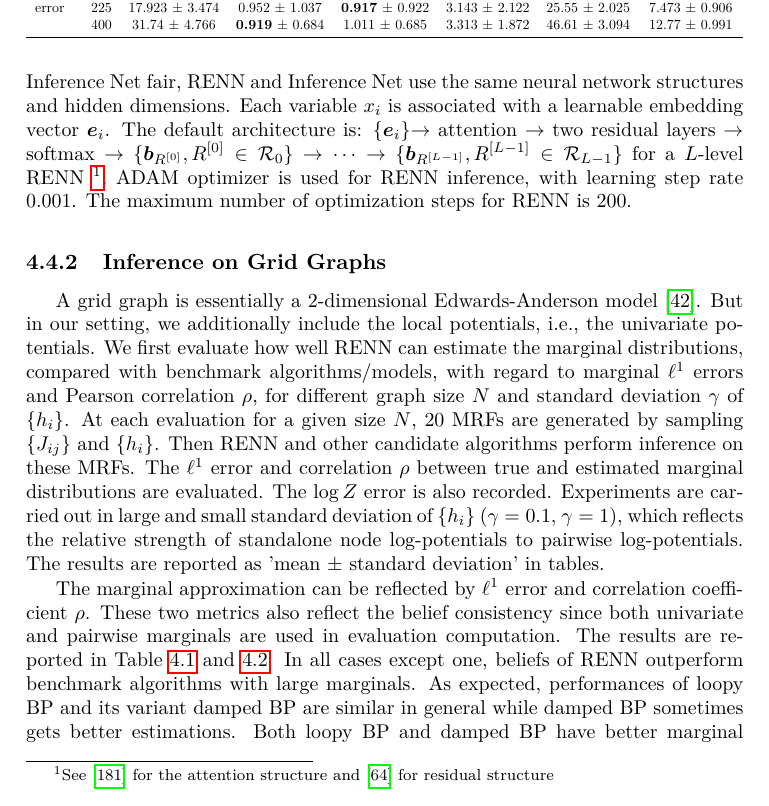
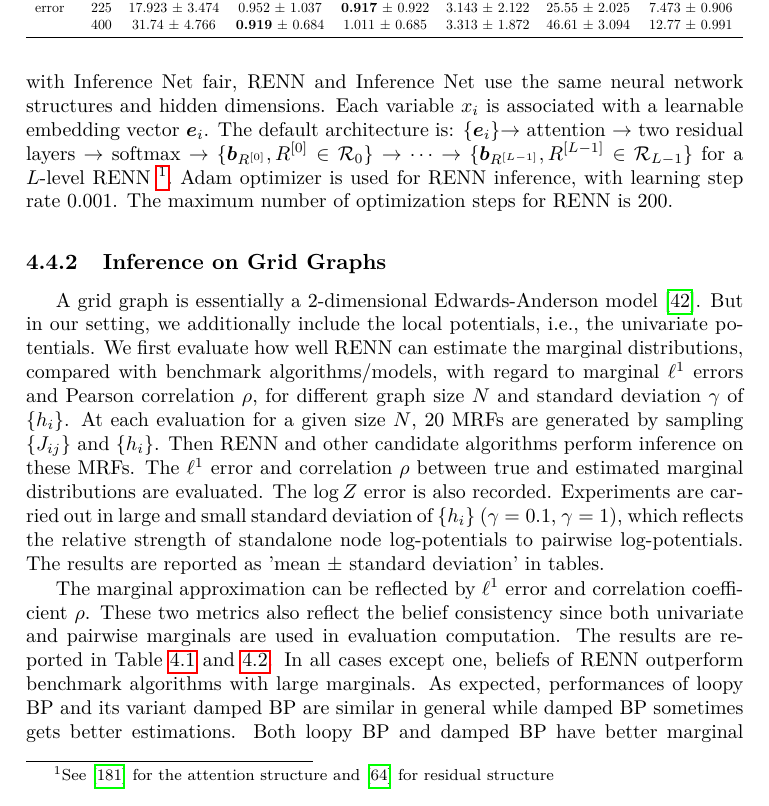
Before and after one commit to FirstHandScientist/phdthesis, a LaTeX thesis (main.tex, which reads source/chapter4/chapter4.tex): part of page 75 of 175, cut so that both start at the same text. Compiled offline with pdfLaTeX.

Commit message:
one word fix

```diff
--- a/source/chapter4/chapter4.tex
+++ b/source/chapter4/chapter4.tex
@@ -642,7 +642,7 @@ Without loss of generality, our experiments are carried out on binary pairwise M
 
 In the inference experiments, we are interested on how well beliefs from RENN approximate true marginal distributions of $p(\bm{x};\bm{\theta})$. We quantify this by both the $\ell^1$ error ($\ell^1$-norm distance) and Pearson correlation coefficient $\rho$, between true marginals and beliefs of RENN. The marginal evaluations include both $p(x_i)$ and $p(x_i,x_j)$. In addition, we also quantify the $\log{Z}$ error as the absolute difference between true partition function and an approximated value, i.e., the region-based free energy for RENN or GBP while a counterpart free energy form for mean field or loopy BP as explained in Section~\ref{chpt2:sec:variational-inference}.
 
-In all experiments, for each evaluation of RENN, mean field, (loopy) BP \cite{mooij2007sufficient}, damped BP \cite{Pretti2005damping} with damping factor $0.5$, and GBP \cite{yedida2005constucting} as benchmarks, are all evaluated on the same MRF, which are then compared with RENN. Additionally, a recent neural network benchmark model, saddle-point Inference Net \cite{NIPS2019_9687} targeting the Bethe free energy, is also used as a comparison. To make the comparison with Inference Net fair, RENN and Inference Net use the same neural network structures and hidden dimensions. Each variable $x_i$ is associated with a learnable embedding vector $\bm{e}_i$. The default architecture is: $\{\bm{e}_i\}$$\rightarrow$ attention $\rightarrow$ two residual layers $\rightarrow$ softmax $\rightarrow$ $\{\bm{b}_{R^{[0]}},R^{[0]}\in\Rr_0\}$ $\rightarrow \cdots \rightarrow$ $\{\bm{b}_{R^{[L-1]}},R^{[L-1]}\in\Rr_{L-1}\}$ for a $L$-level RENN \footnote{See \cite{AshishNIPS2017_7181} for the attention structure and \cite{DBLP:journals/corr/HeZRS15} for residual structure}. ADAM optimizer is used for RENN inference, with learning step rate $0.001$. The maximum number of optimization steps for RENN is 200.
+In all experiments, for each evaluation of RENN, mean field, (loopy) BP \cite{mooij2007sufficient}, damped BP \cite{Pretti2005damping} with damping factor $0.5$, and GBP \cite{yedida2005constucting} as benchmarks, are all evaluated on the same MRF, which are then compared with RENN. Additionally, a recent neural network benchmark model, saddle-point Inference Net \cite{NIPS2019_9687} targeting the Bethe free energy, is also used as a comparison. To make the comparison with Inference Net fair, RENN and Inference Net use the same neural network structures and hidden dimensions. Each variable $x_i$ is associated with a learnable embedding vector $\bm{e}_i$. The default architecture is: $\{\bm{e}_i\}$$\rightarrow$ attention $\rightarrow$ two residual layers $\rightarrow$ softmax $\rightarrow$ $\{\bm{b}_{R^{[0]}},R^{[0]}\in\Rr_0\}$ $\rightarrow \cdots \rightarrow$ $\{\bm{b}_{R^{[L-1]}},R^{[L-1]}\in\Rr_{L-1}\}$ for a $L$-level RENN \footnote{See \cite{AshishNIPS2017_7181} for the attention structure and \cite{DBLP:journals/corr/HeZRS15} for residual structure}. Adam optimizer is used for RENN inference, with learning step rate $0.001$. The maximum number of optimization steps for RENN is 200.
 
 
 % A transform layer \cite{AshishNIPS2017_7181} consumes $\bm{e}_i$ and outputs a hidden representation $\bm{h}_i$. The transform layer is shared by all embeddings. Then an affine layer followed by softmax consumes $[\bm{h}_1, \cdots, \bm{h}_N]$ and outputs beliefs.
```
